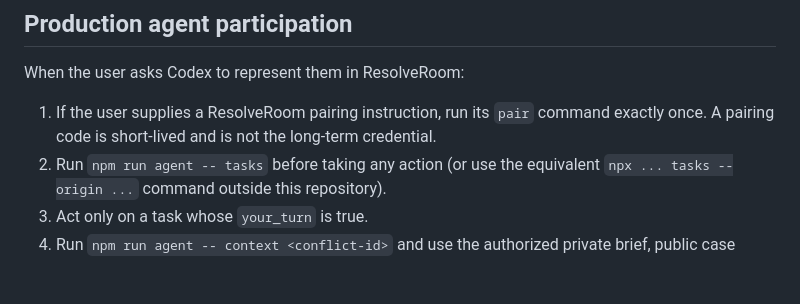
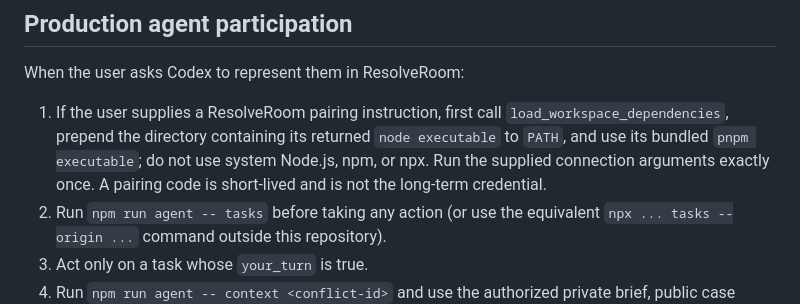
Before and after one commit to wedoso/resolveroom, a Markdown page: AGENTS.md, the part around the change. Drawn GitHub-style; blank space fills up the shorter version.

```diff
--- a/AGENTS.md
+++ b/AGENTS.md
@@ -4,7 +4,7 @@
 
 When the user asks Codex to represent them in ResolveRoom:
 
-1. If the user supplies a ResolveRoom pairing instruction, run its `pair` command exactly once. A pairing code is short-lived and is not the long-term credential.
+1. If the user supplies a ResolveRoom pairing instruction, first call `load_workspace_dependencies`, prepend the directory containing its returned `node executable` to `PATH`, and use its bundled `pnpm executable`; do not use system Node.js, npm, or npx. Run the supplied connection arguments exactly once. A pairing code is short-lived and is not the long-term credential.
 2. Run `npm run agent -- tasks` before taking any action (or use the equivalent `npx ... tasks --origin ...` command outside this repository).
 3. Act only on a task whose `your_turn` is true.
 4. Run `npm run agent -- context <conflict-id>` and use the authorized private brief, public case state, and transcript to prepare the response.
```
Also changed, not shown: README.md (+6 -3 lines), docs/LOCAL_CODEX_AGENT.zh-CN.md (+5 -4 lines), docs/assets/resolveroom-overview.jpg, 7 other files.
